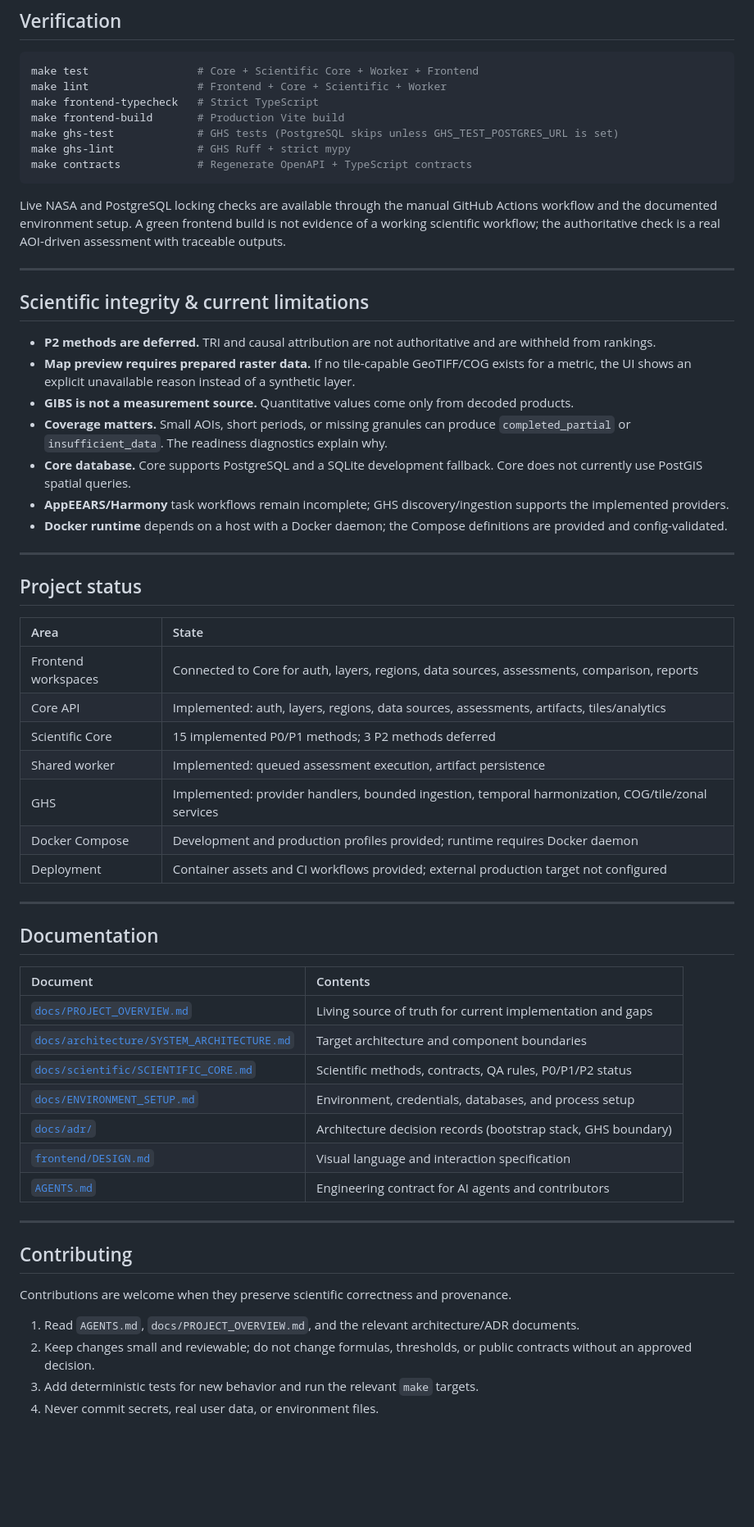
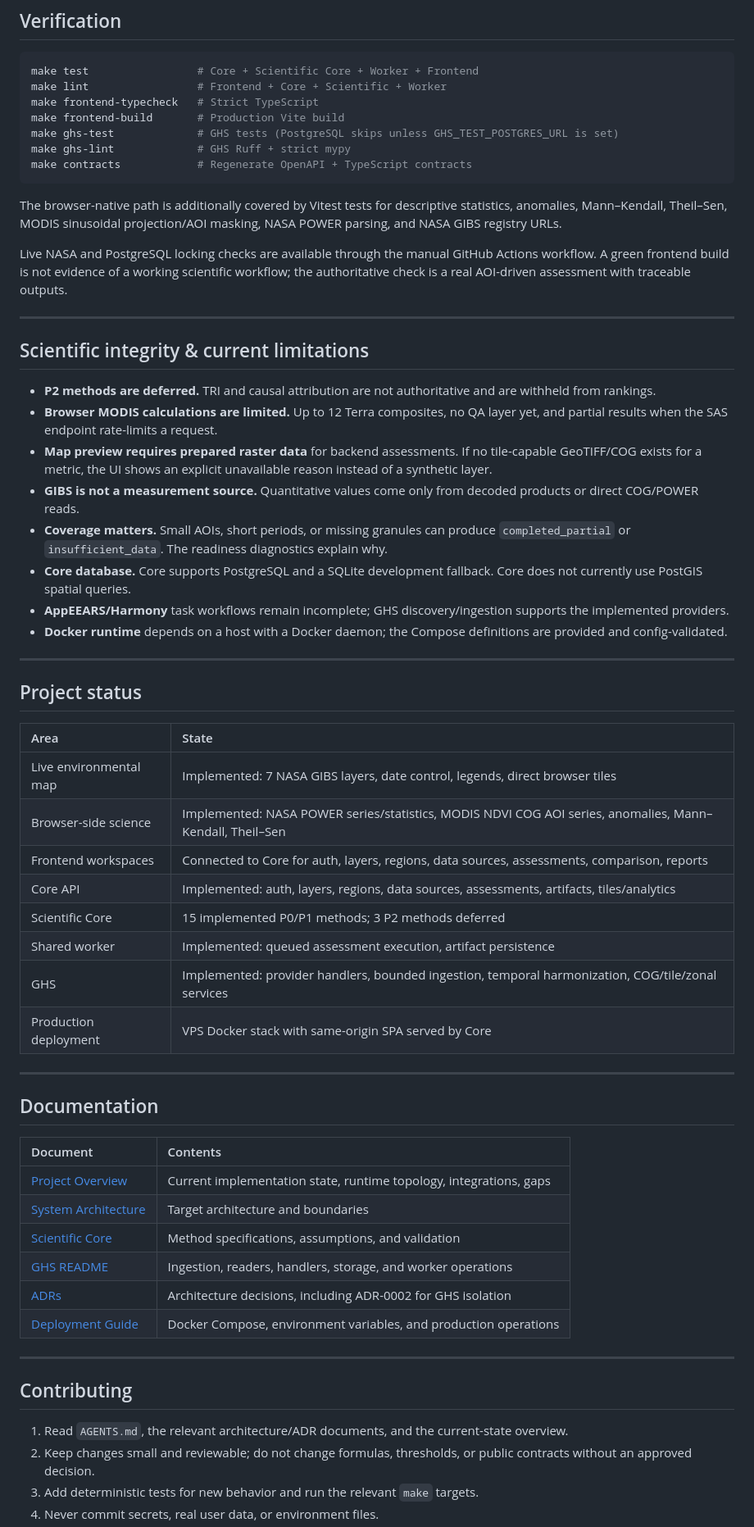
Before and after one commit to ashfromsky/project-terra, a Markdown page: README.md, the part around one of its changes. Shown at 82% size. Drawn GitHub-style; blank space fills up the shorter version.

````diff
--- a/README.md
+++ b/README.md
@@ -369,15 +435,18 @@ make ghs-lint             # GHS Ruff + strict mypy
 make contracts            # Regenerate OpenAPI + TypeScript contracts
 ```
 
-Live NASA and PostgreSQL locking checks are available through the manual GitHub Actions workflow and the documented environment setup. A green frontend build is not evidence of a working scientific workflow; the authoritative check is a real AOI-driven assessment with traceable outputs.
+The browser-native path is additionally covered by Vitest tests for descriptive statistics, anomalies, Mann–Kendall, Theil–Sen, MODIS sinusoidal projection/AOI masking, NASA POWER parsing, and NASA GIBS registry URLs.
+
+Live NASA and PostgreSQL locking checks are available through the manual GitHub Actions workflow. A green frontend build is not evidence of a working scientific workflow; the authoritative check is a real AOI-driven assessment with traceable outputs.
 
 ---
 
 ## Scientific integrity & current limitations
 
 - **P2 methods are deferred.** TRI and causal attribution are not authoritative and are withheld from rankings.
-- **Map preview requires prepared raster data.** If no tile-capable GeoTIFF/COG exists for a metric, the UI shows an explicit unavailable reason instead of a synthetic layer.
-- **GIBS is not a measurement source.** Quantitative values come only from decoded products.
+- **Browser MODIS calculations are limited.** Up to 12 Terra composites, no QA layer yet, and partial results when the SAS endpoint rate-limits a request.
+- **Map preview requires prepared raster data** for backend assessments. If no tile-capable GeoTIFF/COG exists for a metric, the UI shows an explicit unavailable reason instead of a synthetic layer.
+- **GIBS is not a measurement source.** Quantitative values come only from decoded products or direct COG/POWER reads.
 - **Coverage matters.** Small AOIs, short periods, or missing granules can produce `completed_partial` or `insufficient_data`. The readiness diagnostics explain why.
 - **Core database.** Core supports PostgreSQL and a SQLite development fallback. Core does not currently use PostGIS spatial queries.
 - **AppEEARS/Harmony** task workflows remain incomplete; GHS discovery/ingestion supports the implemented providers.
@@ -389,13 +458,14 @@ Live NASA and PostgreSQL locking checks are available through the manual GitHub
 
 | Area | State |
 | :--- | :--- |
+| Live environmental map | Implemented: 7 NASA GIBS layers, date control, legends, direct browser tiles |
+| Browser-side science | Implemented: NASA POWER series/statistics, MODIS NDVI COG AOI series, anomalies, Mann–Kendall, Theil–Sen |
 | Frontend workspaces | Connected to Core for auth, layers, regions, data sources, assessments, comparison, reports |
 | Core API | Implemented: auth, layers, regions, data sources, assessments, artifacts, tiles/analytics |
 | Scientific Core | 15 implemented P0/P1 methods; 3 P2 methods deferred |
 | Shared worker | Implemented: queued assessment execution, artifact persistence |
 | GHS | Implemented: provider handlers, bounded ingestion, temporal harmonization, COG/tile/zonal services |
-| Docker Compose | Development and production profiles provided; runtime requires Docker daemon |
-| Deployment | Container assets and CI workflows provided; external production target not configured |
+| Production deployment | VPS Docker stack with same-origin SPA served by Core |
 
 ---
 
@@ -403,21 +473,18 @@ Live NASA and PostgreSQL locking checks are available through the manual GitHub
 
 | Document | Contents |
 | :--- | :--- |
-| [`docs/PROJECT_OVERVIEW.md`](docs/PROJECT_OVERVIEW.md) | Living source of truth for current implementation and gaps |
-| [`docs/architecture/SYSTEM_ARCHITECTURE.md`](docs/architecture/SYSTEM_ARCHITECTURE.md) | Target architecture and component boundaries |
-| [`docs/scientific/SCIENTIFIC_CORE.md`](docs/scientific/SCIENTIFIC_CORE.md) | Scientific methods, contracts, QA rules, P0/P1/P2 status |
-| [`docs/ENVIRONMENT_SETUP.md`](docs/ENVIRONMENT_SETUP.md) | Environment, credentials, databases, and process setup |
-| [`docs/adr/`](docs/adr) | Architecture decision records (bootstrap stack, GHS boundary) |
-| [`frontend/DESIGN.md`](frontend/DESIGN.md) | Visual language and interaction specification |
-| [`AGENTS.md`](AGENTS.md) | Engineering contract for AI agents and contributors |
+| [Project Overview](docs/PROJECT_OVERVIEW.md) | Current implementation state, runtime topology, integrations, gaps |
+| [System Architecture](docs/architecture/SYSTEM_ARCHITECTURE.md) | Target architecture and boundaries |
+| [Scientific Core](docs/scientific/SCIENTIFIC_CORE.md) | Method specifications, assumptions, and validation |
+| [GHS README](backend/services/geospatial_harmonization/README.md) | Ingestion, readers, handlers, storage, and worker operations |
+| [ADRs](docs/adr/) | Architecture decisions, including ADR-0002 for GHS isolation |
+| [Deployment Guide](deploy/containerization/README.md) | Docker Compose, environment variables, and production operations |
 
 ---
 
 ## Contributing
 
-Contributions are welcome when they preserve scientific correctness and provenance.
-
-1. Read `AGENTS.md`, `docs/PROJECT_OVERVIEW.md`, and the relevant architecture/ADR documents.
+1. Read `AGENTS.md`, the relevant architecture/ADR documents, and the current-state overview.
 2. Keep changes small and reviewable; do not change formulas, thresholds, or public contracts without an approved decision.
 3. Add deterministic tests for new behavior and run the relevant `make` targets.
 4. Never commit secrets, real user data, or environment files.
````
Also changed, not shown: other parts of README.md (+138 -72 lines), docs/assets/screenshots/home-live.png (added), docs/assets/screenshots/live-map.png (added), docs/assets/screenshots/live-power.png (added), 1 other file.
